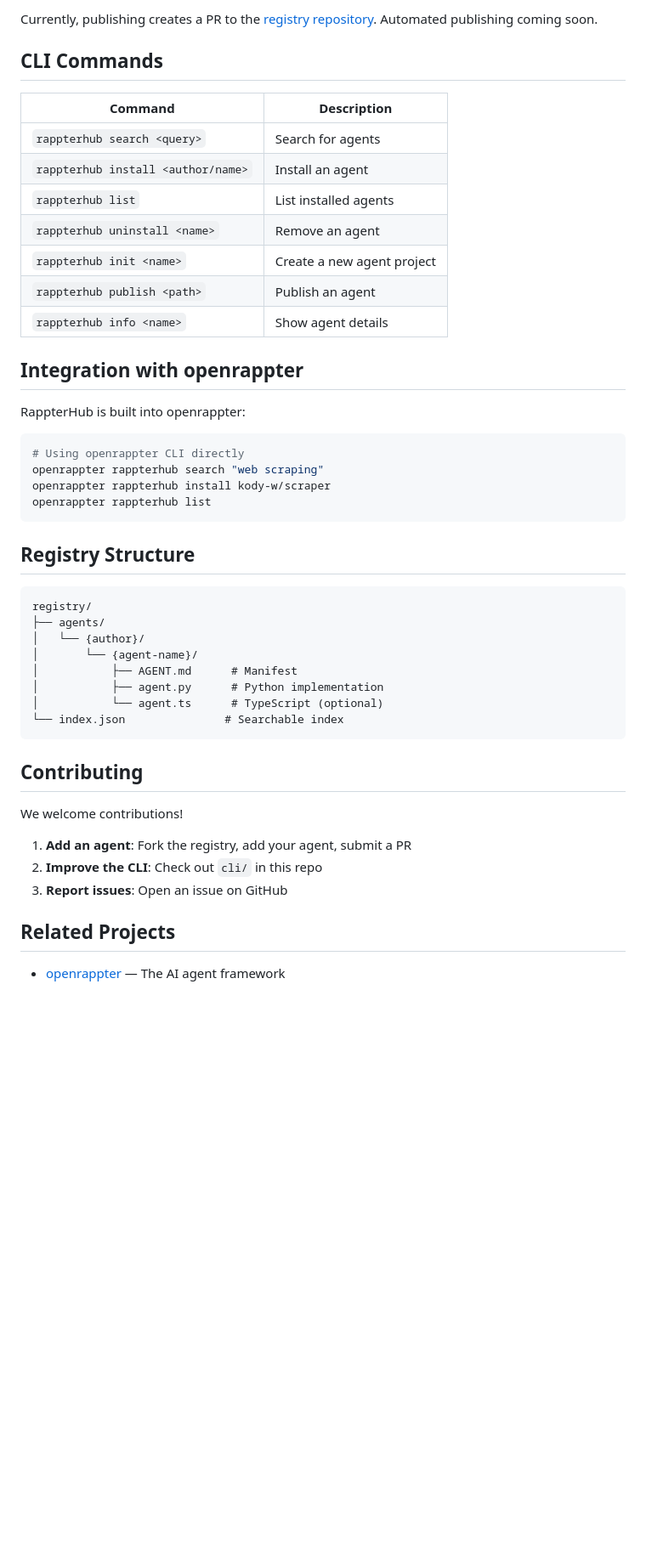
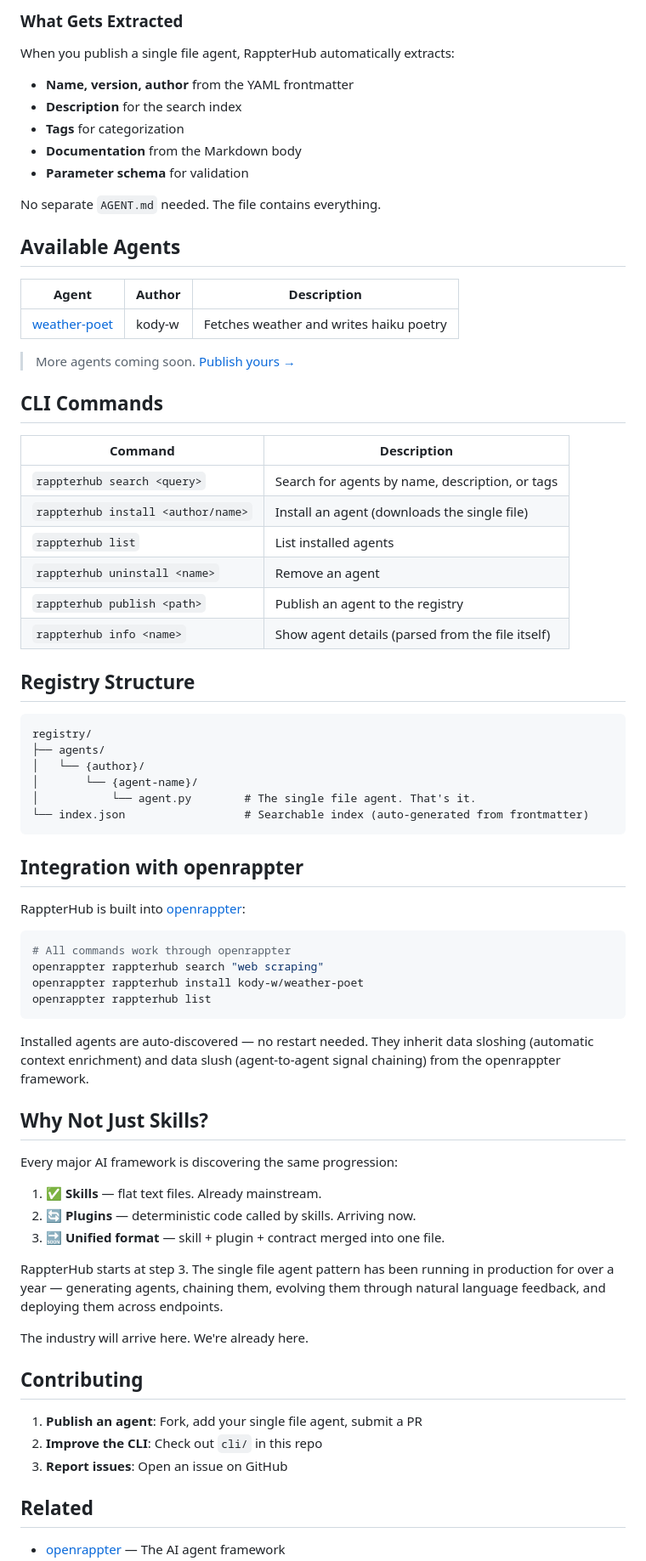
Before and after one commit to kody-w/rappterhub, a Markdown page: README.md, the part around one of its changes. Shown at 85% size. Rendered like a GitHub page; blank space fills up the shorter version.

````diff
--- a/README.md
+++ b/README.md
@@ -123,29 +122,35 @@ rappterhub publish ./my-agent
 ```
 
-Currently, publishing creates a PR to the [registry repository](https://github.com/rappterhub/registry). Automated publishing coming soon.
+### What Gets Extracted
+
+When you publish a single file agent, RappterHub automatically extracts:
+
+- **Name, version, author** from the YAML frontmatter
+- **Description** for the search index
+- **Tags** for categorization
+- **Documentation** from the Markdown body
+- **Parameter schema** for validation
+
+No separate `AGENT.md` needed. The file contains everything.
+
+## Available Agents
+
+| Agent | Author | Description |
+|-------|--------|-------------|
+| [weather-poet](registry/agents/kody-w/weather-poet/) | kody-w | Fetches weather and writes haiku poetry |
+
+> More agents coming soon. [Publish yours →](#publishing-a-single-file-agent)
 
 ## CLI Commands
 
 | Command | Description |
 |---------|-------------|
-| `rappterhub search <query>` | Search for agents |
-| `rappterhub install <author/name>` | Install an agent |
+| `rappterhub search <query>` | Search for agents by name, description, or tags |
+| `rappterhub install <author/name>` | Install an agent (downloads the single file) |
 | `rappterhub list` | List installed agents |
 | `rappterhub uninstall <name>` | Remove an agent |
-| `rappterhub init <name>` | Create a new agent project |
-| `rappterhub publish <path>` | Publish an agent |
-| `rappterhub info <name>` | Show agent details |
-
-## Integration with openrappter
-
-RappterHub is built into openrappter:
-
-```bash
-# Using openrappter CLI directly
-openrappter rappterhub search "web scraping"
-openrappter rappterhub install kody-w/scraper
-openrappter rappterhub list
-```
+| `rappterhub publish <path>` | Publish an agent to the registry |
+| `rappterhub info <name>` | Show agent details (parsed from the file itself) |
 
 ## Registry Structure
 
@@ -154,20 +159,41 @@ registry/
 ├── agents/
 │   └── {author}/
 │       └── {agent-name}/
-│           ├── AGENT.md      # Manifest
-│           ├── agent.py      # Python implementation
-│           └── agent.ts      # TypeScript (optional)
-└── index.json               # Searchable index
+│           └── agent.py        # The single file agent. That's it.
+└── index.json                  # Searchable index (auto-generated from frontmatter)
 ```
+
+## Integration with openrappter
+
+RappterHub is built into [openrappter](https://github.com/kody-w/openrappter):
+
+```bash
+# All commands work through openrappter
+openrappter rappterhub search "web scraping"
+openrappter rappterhub install kody-w/weather-poet
+openrappter rappterhub list
+```
+
+Installed agents are auto-discovered — no restart needed. They inherit data sloshing (automatic context enrichment) and data slush (agent-to-agent signal chaining) from the openrappter framework.
+
+## Why Not Just Skills?
+
+Every major AI framework is discovering the same progression:
+
+1. ✅ **Skills** — flat text files. Already mainstream.
+2. 🔄 **Plugins** — deterministic code called by skills. Arriving now.
+3. 🔜 **Unified format** — skill + plugin + contract merged into one file.
+
+RappterHub starts at step 3. The single file agent pattern has been running in production for over a year — generating agents, chaining them, evolving them through natural language feedback, and deploying them across endpoints.
+
+The industry will arrive here. We're already here.
 
 ## Contributing
 
-We welcome contributions!
-
-1. **Add an agent**: Fork the registry, add your agent, submit a PR
+1. **Publish an agent**: Fork, add your single file agent, submit a PR
 2. **Improve the CLI**: Check out `cli/` in this repo
 3. **Report issues**: Open an issue on GitHub
 
-## Related Projects
+## Related
 
 - [openrappter](https://github.com/kody-w/openrappter) — The AI agent framework
````
Also changed, not shown: other parts of README.md (+87 -88 lines).
